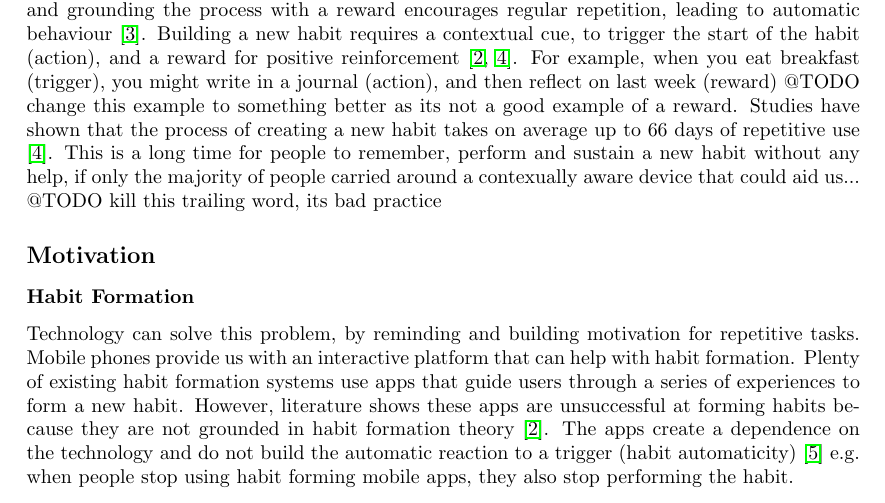
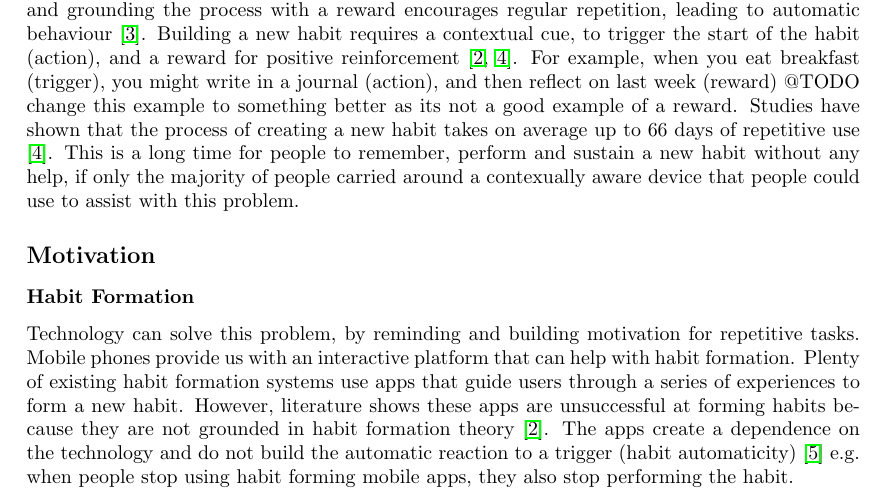
Before and after one commit to harrymt/masters-thesis, a LaTeX document (research-review/main.tex, which reads research-review/chapters/2_introduction.tex): part of page 7 of 26, cut so that both start at the same text. Compiled offline with pdfLaTeX.

Commit message:
Fixed trailing word in intro

```diff
--- a/research-review/chapters/2_introduction.tex
+++ b/research-review/chapters/2_introduction.tex
@@ -2,7 +2,7 @@
 \section{Introduction}
 
 \subsection*{Background}
-People have goals they want to achieve that require repetitive actions, such as regular exercise or losing weight. Habits can be used to perform these actions with almost no conscious thought in a automatic-like way. Forming a positive habit can increase the chance people achieve these type of goals by changing their behaviour \cite{article_promoting_habit_formation}. There are three elements of habit formation, repetition, contextual cues and positive reinforcement \cite{article_beyond_self_tracking_designing_apps}. Associating the cue with performance and grounding the process with a reward encourages regular repetition, leading to automatic behaviour \cite{article_experiences_of_habit_formation}. Building a new habit requires a contextual cue, to trigger the start of the habit (action), and a reward for positive reinforcement \cite{article_beyond_self_tracking_designing_apps, article_how_habits_formed_modelling_habit_formation}. For example, when you eat breakfast (trigger), you might write in a journal (action), and then reflect on last week (reward) @TODO change this example to something better as its not a good example of a reward. Studies have shown that the process of creating a new habit takes on average up to 66 days of repetitive use \cite{article_how_habits_formed_modelling_habit_formation}. This is a long time for people to remember, perform and sustain a new habit without any help, if only the majority of people carried around a contexually aware device that could aid us... @TODO kill this trailing word, its bad practice
+People have goals they want to achieve that require repetitive actions, such as regular exercise or losing weight. Habits can be used to perform these actions with almost no conscious thought in a automatic-like way. Forming a positive habit can increase the chance people achieve these type of goals by changing their behaviour \cite{article_promoting_habit_formation}. There are three elements of habit formation, repetition, contextual cues and positive reinforcement \cite{article_beyond_self_tracking_designing_apps}. Associating the cue with performance and grounding the process with a reward encourages regular repetition, leading to automatic behaviour \cite{article_experiences_of_habit_formation}. Building a new habit requires a contextual cue, to trigger the start of the habit (action), and a reward for positive reinforcement \cite{article_beyond_self_tracking_designing_apps, article_how_habits_formed_modelling_habit_formation}. For example, when you eat breakfast (trigger), you might write in a journal (action), and then reflect on last week (reward) @TODO change this example to something better as its not a good example of a reward. Studies have shown that the process of creating a new habit takes on average up to 66 days of repetitive use \cite{article_how_habits_formed_modelling_habit_formation}. This is a long time for people to remember, perform and sustain a new habit without any help, if only the majority of people carried around a contexually aware device that people could use to assist with this problem.
 
 \subsection*{Motivation}
 
```
